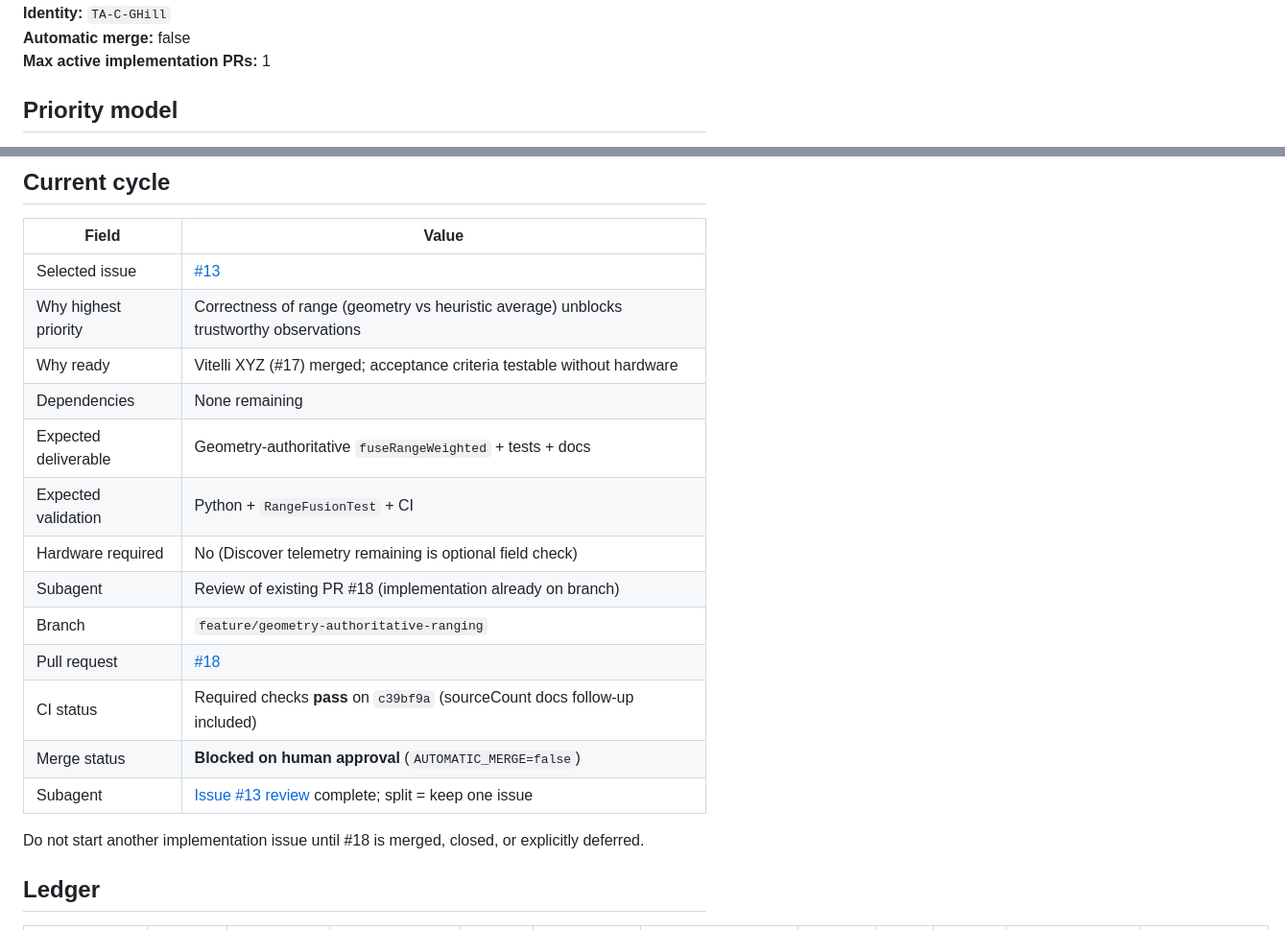
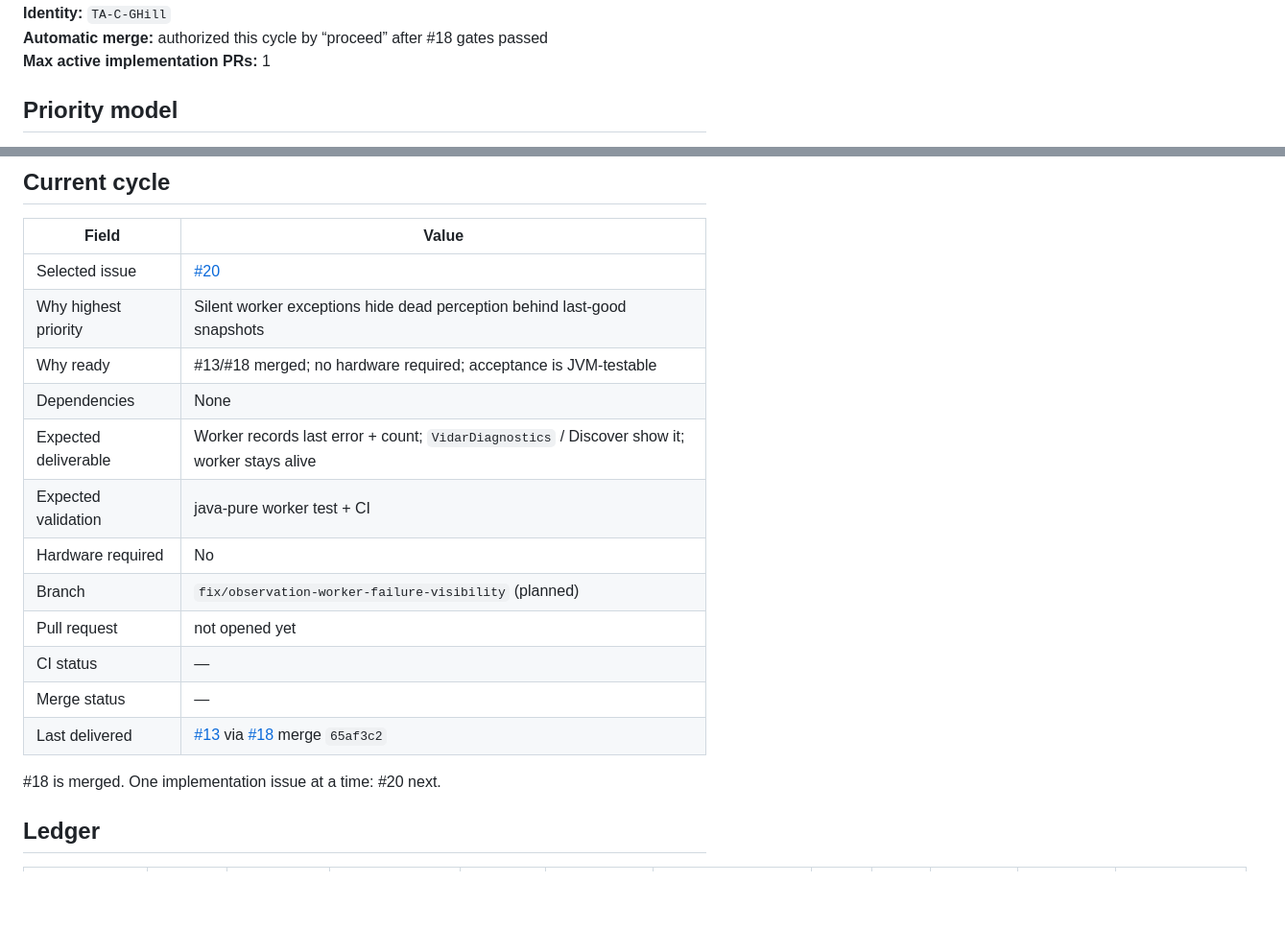
Before and after one commit to The-Allsparks/ViDAR, a Markdown page: docs/audits/priority-ledger.md, 2 parts joined by grey strips. Shown at 96% size. Drawn GitHub-style; blank space fills up the shorter version.

```diff
--- a/docs/audits/priority-ledger.md
+++ b/docs/audits/priority-ledger.md
@@ -6,5 +6,5 @@ Living ledger for orchestrator selection. GitHub issues are authoritative; this
 **Identity:** `TA-C-GHill`
-**Automatic merge:** false
+**Automatic merge:** authorized this cycle by “proceed” after #18 gates passed
 **Max active implementation PRs:** 1
 
 ## Priority model
@@ -17,21 +17,20 @@ Default order: safety blockers → correctness blockers → CI/build → multi-i
 
 | Field | Value |
 |-------|--------|
-| Selected issue | [#13](https://github.com/The-Allsparks/ViDAR/issues/13) |
-| Why highest priority | Correctness of range (geometry vs heuristic average) unblocks trustworthy observations |
-| Why ready | Vitelli XYZ (#17) merged; acceptance criteria testable without hardware |
-| Dependencies | None remaining |
-| Expected deliverable | Geometry-authoritative `fuseRangeWeighted` + tests + docs |
-| Expected validation | Python + `RangeFusionTest` + CI |
-| Hardware required | No (Discover telemetry remaining is optional field check) |
-| Subagent | Review of existing PR #18 (implementation already on branch) |
-| Branch | `feature/geometry-authoritative-ranging` |
-| Pull request | [#18](https://github.com/The-Allsparks/ViDAR/pull/18) |
-| CI status | Required checks **pass** on `c39bf9a` (sourceCount docs follow-up included) |
-| Merge status | **Blocked on human approval** (`AUTOMATIC_MERGE=false`) |
-| Subagent | [Issue #13 review](bb6236dd-c1e1-4f4b-b6ea-752cedbb7baa) complete; split = keep one issue |
+| Selected issue | [#20](https://github.com/The-Allsparks/ViDAR/issues/20) |
+| Why highest priority | Silent worker exceptions hide dead perception behind last-good snapshots |
+| Why ready | #13/#18 merged; no hardware required; acceptance is JVM-testable |
+| Dependencies | None |
+| Expected deliverable | Worker records last error + count; `VidarDiagnostics` / Discover show it; worker stays alive |
+| Expected validation | java-pure worker test + CI |
+| Hardware required | No |
+| Branch | `fix/observation-worker-failure-visibility` (planned) |
+| Pull request | not opened yet |
+| CI status | — |
+| Merge status | — |
+| Last delivered | [#13](https://github.com/The-Allsparks/ViDAR/issues/13) via [#18](https://github.com/The-Allsparks/ViDAR/pull/18) merge `65af3c2` |
 
-Do not start another implementation issue until #18 is merged, closed, or explicitly deferred.
+#18 is merged. One implementation issue at a time: #20 next.
 
 ## Ledger
 
```
Also changed, not shown: other parts of docs/audits/priority-ledger.md (+17 -17 lines).
